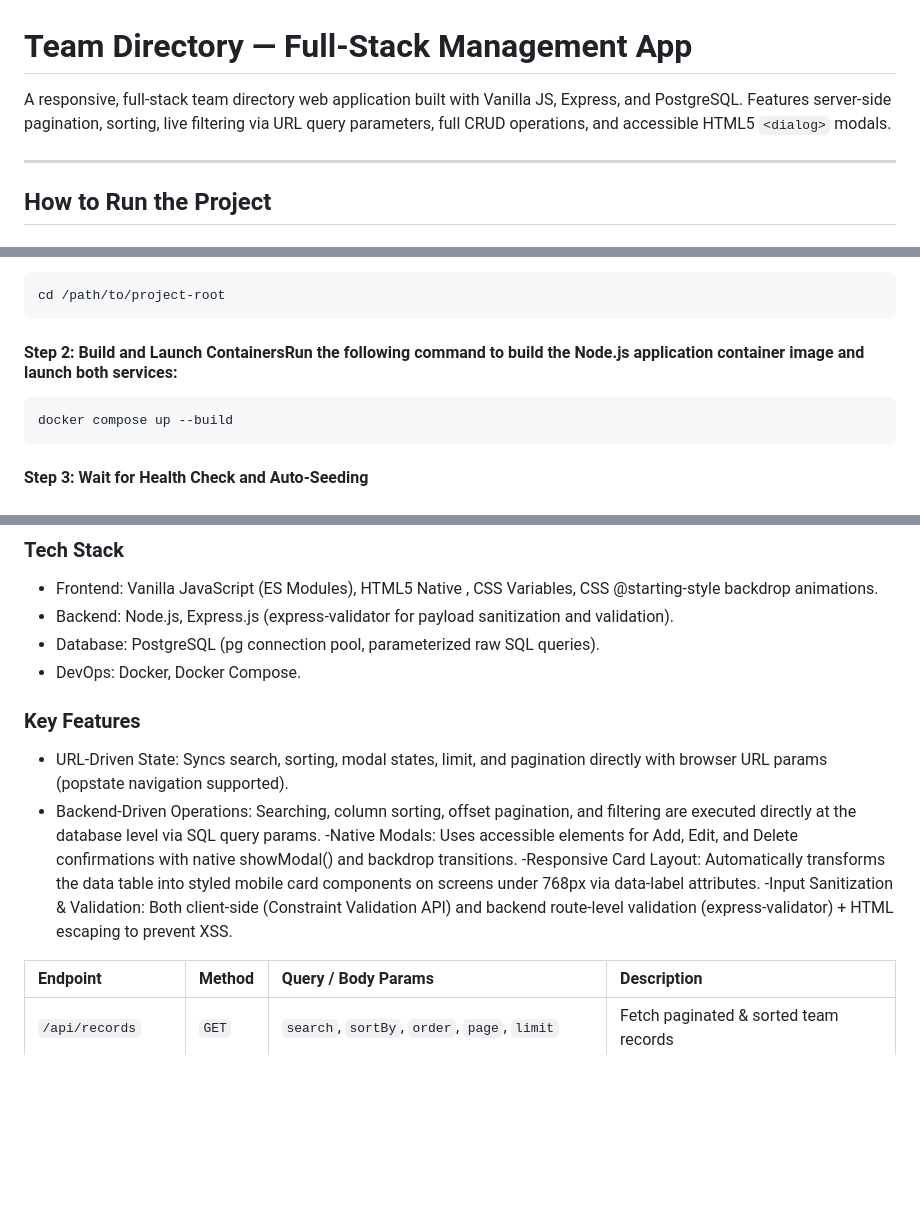
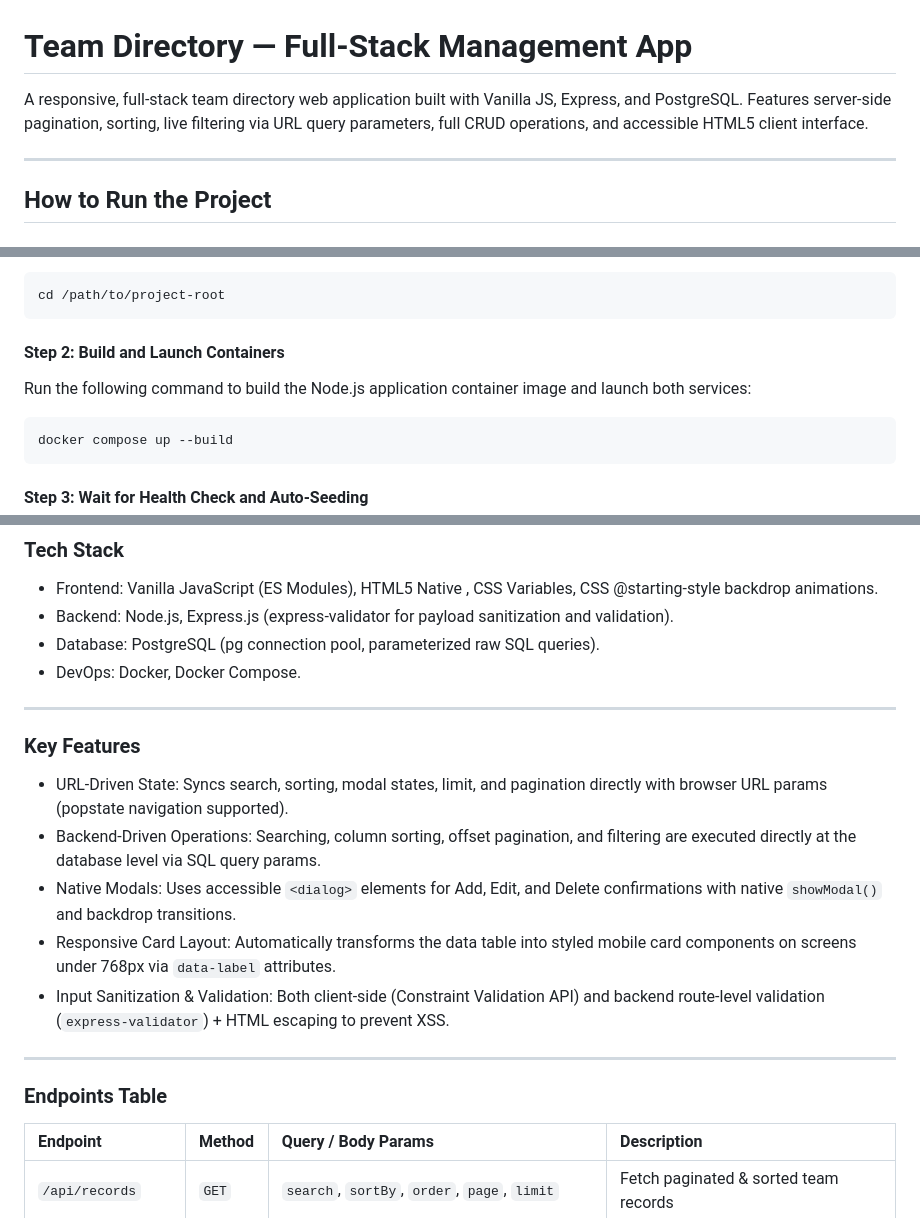
Before and after one commit to haritondan/employee-manager, a Markdown page: README.md, 3 parts joined by grey strips. GitHub-like rendering; blank space fills up the shorter version.

Commit message:
feat: docs v2

````diff
--- a/README.md
+++ b/README.md
@@ -1,6 +1,6 @@
 # Team Directory — Full-Stack Management App
 
-A responsive, full-stack team directory web application built with Vanilla JS, Express, and PostgreSQL. Features server-side pagination, sorting, live filtering via URL query parameters, full CRUD operations, and accessible HTML5 `<dialog>` modals.
+A responsive, full-stack team directory web application built with Vanilla JS, Express, and PostgreSQL. Features server-side pagination, sorting, live filtering via URL query parameters, full CRUD operations, and accessible HTML5 client interface.
 
 ---
 
@@ -24,7 +24,9 @@ Open your terminal and change into the project directory:
 cd /path/to/project-root
 ```
 
-#### Step 2: Build and Launch ContainersRun the following command to build the Node.js application container image and launch both services:
+#### Step 2: Build and Launch Containers
+
+Run the following command to build the Node.js application container image and launch both services:
 
 ```bash
 docker compose up --build
@@ -67,13 +69,19 @@ docker compose down -v
 - Database: PostgreSQL (pg connection pool, parameterized raw SQL queries).
 - DevOps: Docker, Docker Compose.
 
+---
+
 ### Key Features
 
 - URL-Driven State: Syncs search, sorting, modal states, limit, and pagination directly with browser URL params (popstate navigation supported).
 - Backend-Driven Operations: Searching, column sorting, offset pagination, and filtering are executed directly at the database level via SQL query params.
-  -Native Modals: Uses accessible <dialog> elements for Add, Edit, and Delete confirmations with native showModal() and backdrop transitions.
-  -Responsive Card Layout: Automatically transforms the data table into styled mobile card components on screens under 768px via data-label attributes.
-  -Input Sanitization & Validation: Both client-side (Constraint Validation API) and backend route-level validation (express-validator) + HTML escaping to prevent XSS.
+- Native Modals: Uses accessible `<dialog>` elements for Add, Edit, and Delete confirmations with native `showModal()` and backdrop transitions.
+- Responsive Card Layout: Automatically transforms the data table into styled mobile card components on screens under 768px via `data-label` attributes.
+- Input Sanitization & Validation: Both client-side (Constraint Validation API) and backend route-level validation (`express-validator`) + HTML escaping to prevent XSS.
+
+---
+
+### Endpoints Table
 
 | Endpoint           | Method   | Query / Body Params                          | Description                           |
 | :----------------- | :------- | :------------------------------------------- | :------------------------------------ |
````
